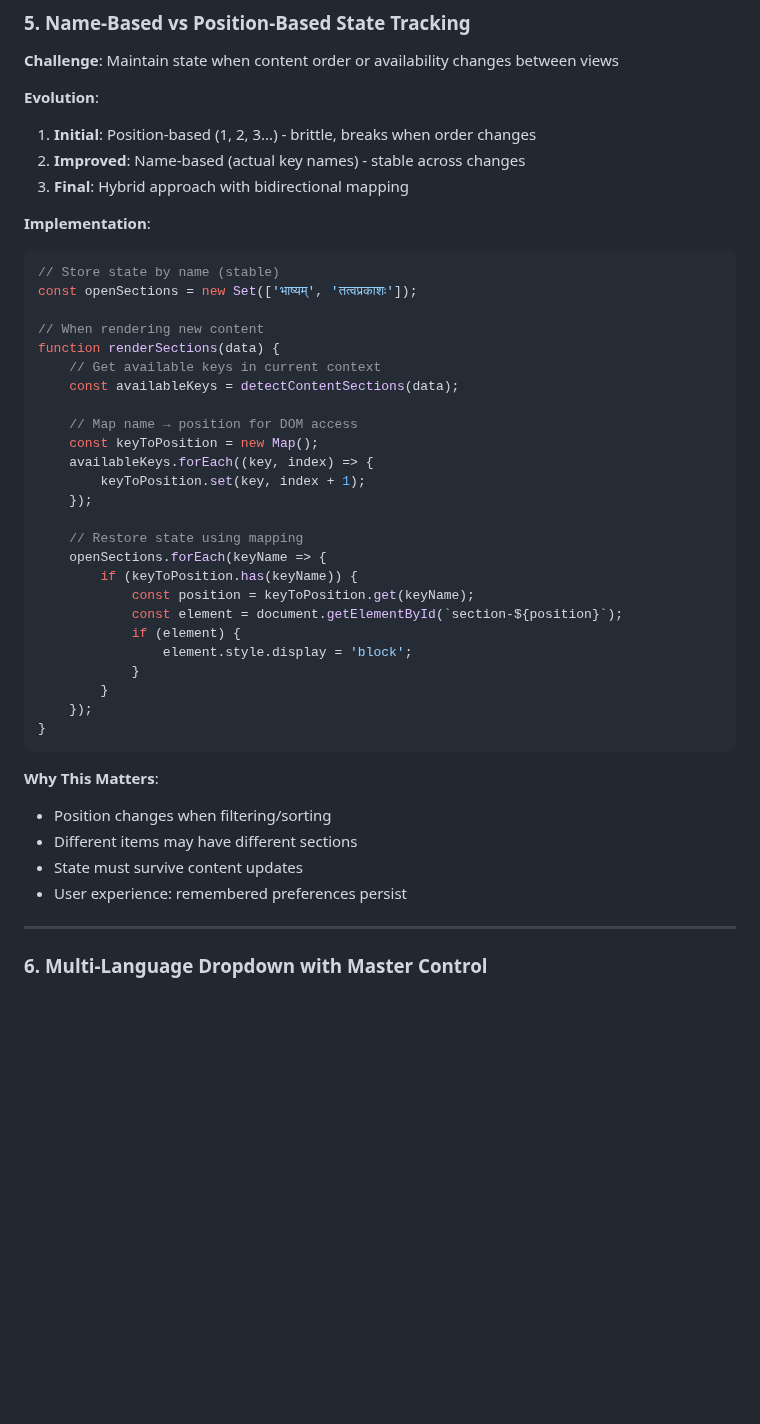
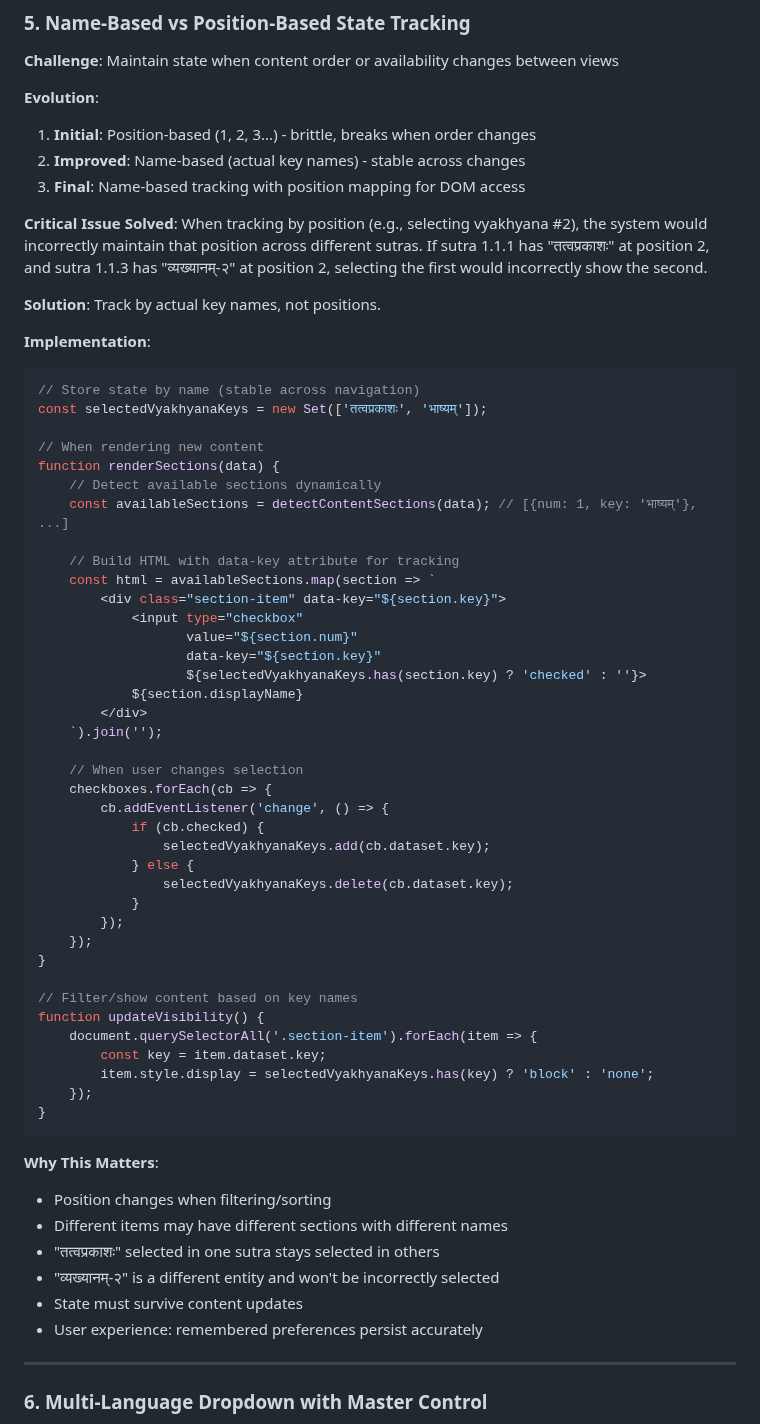
Before and after one commit to PramodJUS/Vedanta_Repo, a Markdown page: FRAMEWORK_DOCUMENTATION.md, the part around one of its changes. GitHub-like rendering; blank space fills up the shorter version.

Commit message:
Update framework documentation: Add 'All mode' tracking and improve name-based state tracking explanation

````diff
--- a/FRAMEWORK_DOCUMENTATION.md
+++ b/FRAMEWORK_DOCUMENTATION.md
@@ -473,42 +473,62 @@ function cleanupEventListeners() {
 **Evolution**:
 1. **Initial**: Position-based (1, 2, 3...) - brittle, breaks when order changes
 2. **Improved**: Name-based (actual key names) - stable across changes
-3. **Final**: Hybrid approach with bidirectional mapping
+3. **Final**: Name-based tracking with position mapping for DOM access
+
+**Critical Issue Solved**:
+When tracking by position (e.g., selecting vyakhyana #2), the system would incorrectly maintain that position across different sutras. If sutra 1.1.1 has "तत्वप्रकाशः" at position 2, and sutra 1.1.3 has "व्यख्यानम्-२" at position 2, selecting the first would incorrectly show the second.
+
+**Solution**: Track by actual key names, not positions.
 
 **Implementation**:
 ```javascript
-// Store state by name (stable)
-const openSections = new Set(['भाष्यम्', 'तत्वप्रकाशः']);
+// Store state by name (stable across navigation)
+const selectedVyakhyanaKeys = new Set(['तत्वप्रकाशः', 'भाष्यम्']);
 
 // When rendering new content
 function renderSections(data) {
-    // Get available keys in current context
-    const availableKeys = detectContentSections(data);
+    // Detect available sections dynamically
+    const availableSections = detectContentSections(data); // [{num: 1, key: 'भाष्यम्'}, ...]
 
-    // Map name → position for DOM access
-    const keyToPosition = new Map();
-    availableKeys.forEach((key, index) => {
-        keyToPosition.set(key, index + 1);
+    // Build HTML with data-key attribute for tracking
+    const html = availableSections.map(section => `
+        <div class="section-item" data-key="${section.key}">
+            <input type="checkbox"
+                   value="${section.num}"
+                   data-key="${section.key}"
+                   ${selectedVyakhyanaKeys.has(section.key) ? 'checked' : ''}>
+            ${section.displayName}
+        </div>
+    `).join('');
+
+    // When user changes selection
+    checkboxes.forEach(cb => {
+        cb.addEventListener('change', () => {
+            if (cb.checked) {
+                selectedVyakhyanaKeys.add(cb.dataset.key);
+            } else {
+                selectedVyakhyanaKeys.delete(cb.dataset.key);
+            }
+        });
     });
+}
 
-    // Restore state using mapping
-    openSections.forEach(keyName => {
-        if (keyToPosition.has(keyName)) {
-            const position = keyToPosition.get(keyName);
-            const element = document.getElementById(`section-${position}`);
-            if (element) {
-                element.style.display = 'block';
-            }
-        }
+// Filter/show content based on key names
+function updateVisibility() {
+    document.querySelectorAll('.section-item').forEach(item => {
+        const key = item.dataset.key;
+        item.style.display = selectedVyakhyanaKeys.has(key) ? 'block' : 'none';
     });
 }
 ```
 
 **Why This Matters**:
 - Position changes when filtering/sorting
-- Different items may have different sections
+- Different items may have different sections with different names
+- "तत्वप्रकाशः" selected in one sutra stays selected in others
+- "व्यख्यानम्-२" is a different entity and won't be incorrectly selected
 - State must survive content updates
-- User experience: remembered preferences persist
+- User experience: remembered preferences persist accurately
 
 ---
 
````
Also changed, not shown: other parts of FRAMEWORK_DOCUMENTATION.md (+68 -0 lines).
